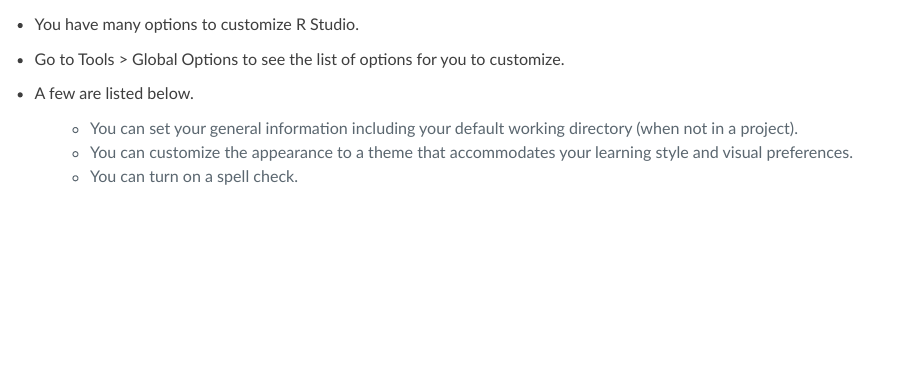
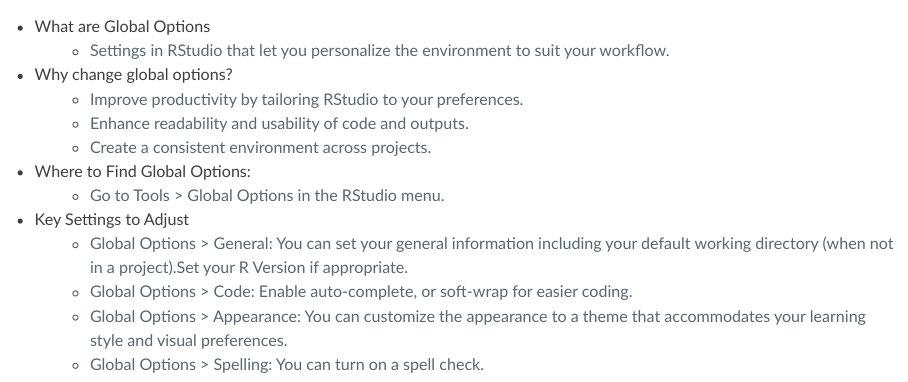
Before and after one commit to SchlosserPG/PS512A, a Quarto document (index.qmd): the page in a window 1100 px wide, from 4980 px down before the commit and from 5300 px down after it. Rendered offline with R 4.5, knitr and Pandoc in place of Quarto, with nearby package versions.

Commit message:
update customize RStudio

```diff
--- a/index.qmd
+++ b/index.qmd
@@ -117,7 +117 @@
 
--   You have many options to customize R Studio.
--   Go to Tools \> Global Options to see the list of options for you to customize.
--   A few are listed below.
-    -   You can set your general information including your default working directory (when not in a project).
-    -   You can customize the appearance to a theme that accommodates your learning style and visual preferences.
-    -   You can turn on a spell check.
@@ -124,3 +120,21 @@
+* What are Global Options
+     + Settings in RStudio that let you personalize the environment to suit your workflow.
+* Why change global options?
+     + Improve productivity by tailoring RStudio to your preferences.
+     + Enhance readability and usability of code and outputs.
+     + Create a consistent environment across projects.
+* Where to Find Global Options:
+     + Go to Tools > Global Options in the RStudio menu.
+
+
+* Key Settings to Adjust
+     + Global Options > General:
+You can set your general information including your default working directory (when not in a project).Set your R Version if appropriate.
+     + Global Options > Code: Enable auto-complete, or soft-wrap for easier coding.
+     + Global Options > Appearance:
+You can customize the appearance to a theme that accommodates your learning style and visual preferences.
+     + Global Options > Spelling:
+You can turn on a spell check.
 
 ![Tools \> Global Options.R](Pictures/Ch0/Options.png "Tools > Global Options.R")
 
```
Also changed, not shown: docs/search.json, index.qmd (4 more changed lines), 1 other file.
